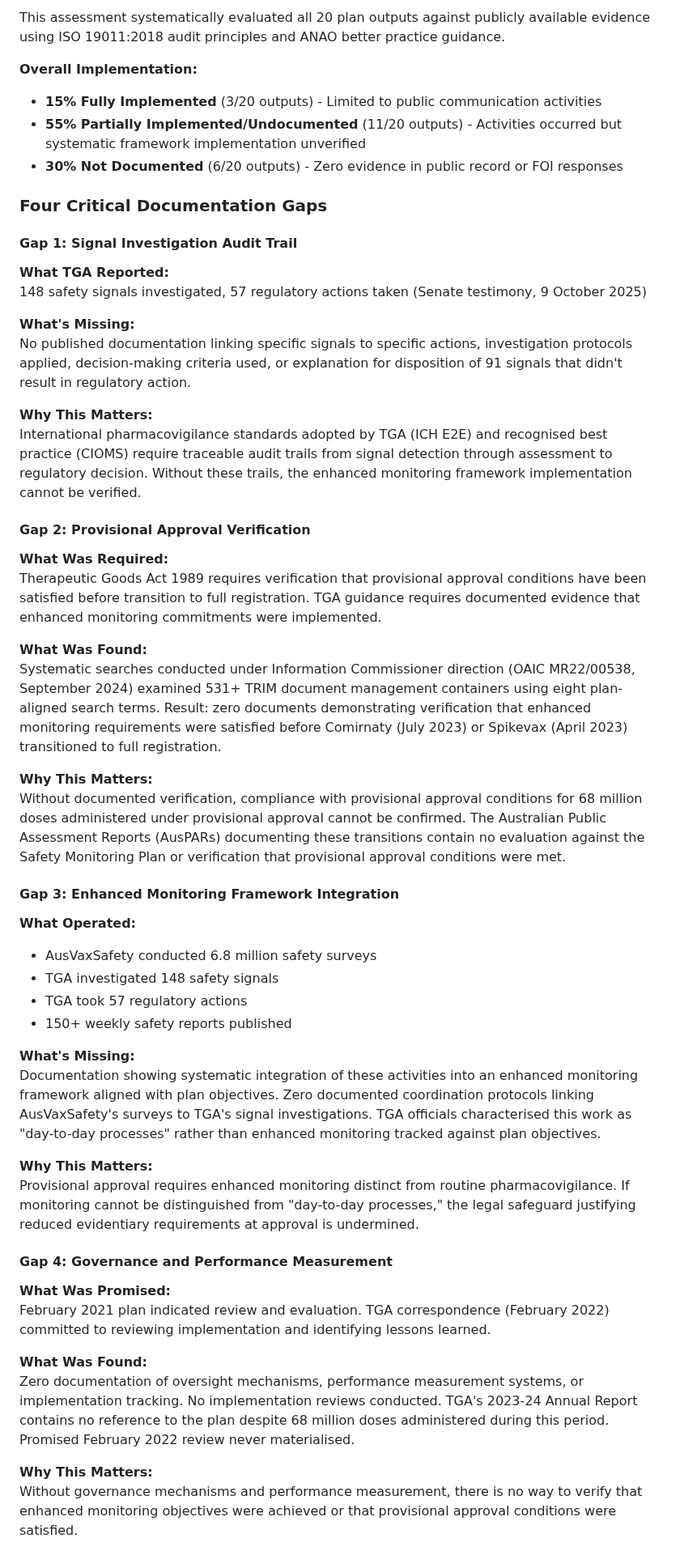
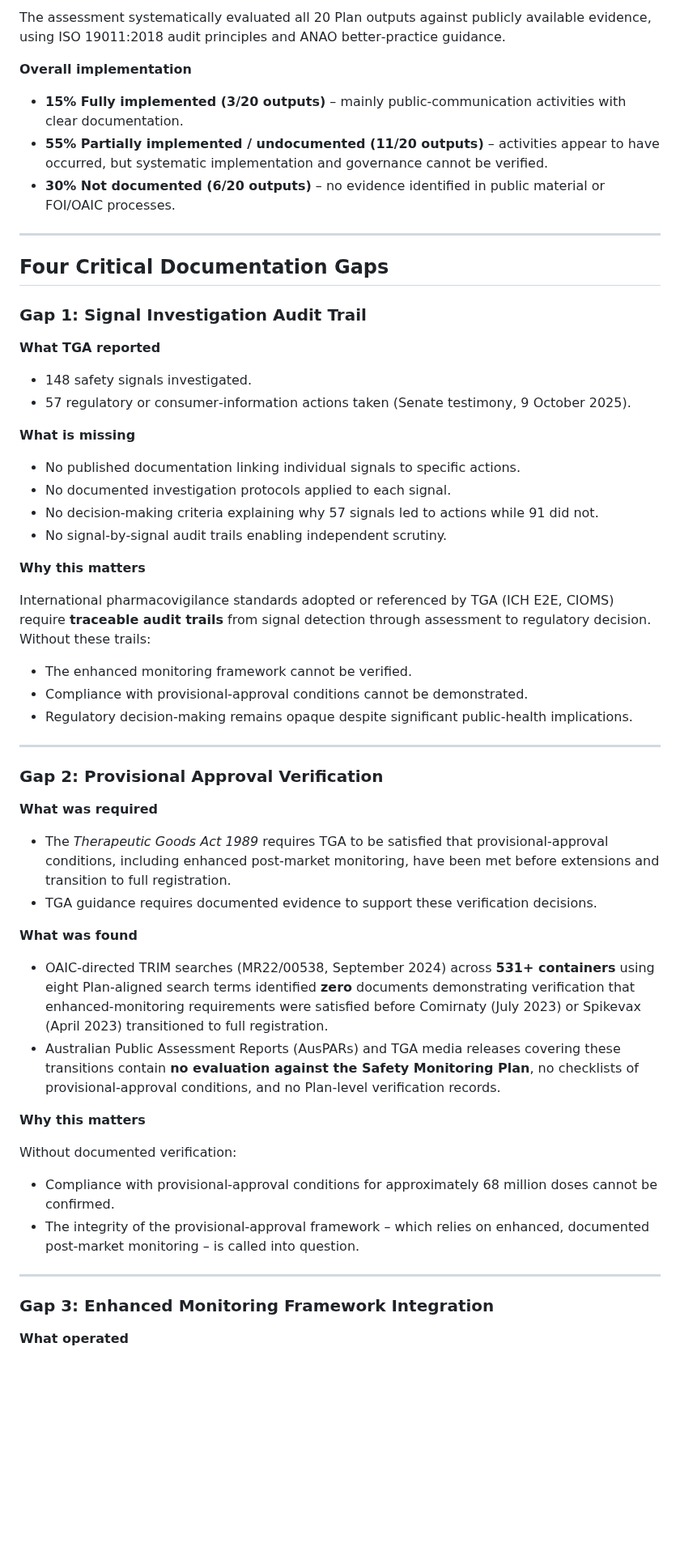
Before and after one commit to paulrekaris/TGA-COVID19-Vaccine-Safety-Monitoring-Audit, a Markdown page: README.md, the part around one of its changes. Shown at 81% size. GitHub-like rendering; blank space fills up the shorter version.

Commit message:
Update README.md
Revising README.  Various edits

```diff
--- a/README.md
+++ b/README.md
@@ -54,57 +68,66 @@ If TGA can organise 2,218+ pages by plan objectives for Information Commissioner
 
-This assessment systematically evaluated all 20 plan outputs against publicly available evidence using ISO 19011:2018 audit principles and ANAO better practice guidance.
+The assessment systematically evaluated all 20 Plan outputs against publicly available evidence, using ISO 19011:2018 audit principles and ANAO better‑practice guidance.
 
-**Overall Implementation:**
-- **15% Fully Implemented** (3/20 outputs) - Limited to public communication activities
-- **55% Partially Implemented/Undocumented** (11/20 outputs) - Activities occurred but systematic framework implementation unverified
-- **30% Not Documented** (6/20 outputs) - Zero evidence in public record or FOI responses
+**Overall implementation**
 
-### Four Critical Documentation Gaps
+- **15% Fully implemented (3/20 outputs)** – mainly public‑communication activities with clear documentation.
+- **55% Partially implemented / undocumented (11/20 outputs)** – activities appear to have occurred, but systematic implementation and governance cannot be verified.
+- **30% Not documented (6/20 outputs)** – no evidence identified in public material or FOI/OAIC processes.
 
-#### Gap 1: Signal Investigation Audit Trail
+***
 
-**What TGA Reported:**
-148 safety signals investigated, 57 regulatory actions taken (Senate testimony, 9 October 2025)
+## Four Critical Documentation Gaps
+[](https://github.com/paulrekaris/TGA-COVID19-Vaccine-Safety-Monitoring-Audit/blob/main/README.md#four-critical-documentation-gaps)
 
-**What's Missing:**
-No published documentation linking specific signals to specific actions, investigation protocols applied, decision-making criteria used, or explanation for disposition of 91 signals that didn't result in regulatory action.
+### Gap 1: Signal Investigation Audit Trail
+[](https://github.com/paulrekaris/TGA-COVID19-Vaccine-Safety-Monitoring-Audit/blob/main/README.md#gap-1-signal-investigation-audit-trail)
 
-**Why This Matters:**
-International pharmacovigilance standards adopted by TGA (ICH E2E) and recognised best practice (CIOMS) require traceable audit trails from signal detection through assessment to regulatory decision. Without these trails, the enhanced monitoring framework implementation cannot be verified.
+**What TGA reported**
 
-#### Gap 2: Provisional Approval Verification
+- 148 safety signals investigated.
+- 57 regulatory or consumer‑information actions taken (Senate testimony, 9 October 2025).
 
-**What Was Required:**
-Therapeutic Goods Act 1989 requires verification that provisional approval conditions have been satisfied before transition to full registration. TGA guidance requires documented evidence that enhanced monitoring commitments were implemented.
+**What is missing**
 
-**What Was Found:**
-Systematic searches conducted under Information Commissioner direction (OAIC MR22/00538, September 2024) examined 531+ TRIM document management containers using eight plan-aligned search terms. Result: zero documents demonstrating verification that enhanced monitoring requirements were satisfied before Comirnaty (July 2023) or Spikevax (April 2023) transitioned to full registration.
+- No published documentation linking individual signals to specific actions.
+- No documented investigation protocols applied to each signal.
+- No decision‑making criteria explaining why 57 signals led to actions while 91 did not.
+- No signal‑by‑signal audit trails enabling independent scrutiny.
 
-**Why This Matters:**
-Without documented verification, compliance with provisional approval conditions for 68 million doses administered under provisional approval cannot be confirmed. The Australian Public Assessment Reports (AusPARs) documenting these transitions contain no evaluation against the Safety Monitoring Plan or verification that provisional approval conditions were met.
+**Why this matters**
 
-#### Gap 3: Enhanced Monitoring Framework Integration
+International pharmacovigilance standards adopted or referenced by TGA (ICH E2E, CIOMS) require **traceable audit trails** from signal detection through assessment to regulatory decision. Without these trails:
 
-**What Operated:**
-- AusVaxSafety conducted 6.8 million safety surveys
-- TGA investigated 148 safety signals
-- TGA took 57 regulatory actions
-- 150+ weekly safety reports published
+- The enhanced monitoring framework cannot be verified.
+- Compliance with provisional‑approval conditions cannot be demonstrated.
+- Regulatory decision‑making remains opaque despite significant public‑health implications.
 
-**What's Missing:**
-Documentation showing systematic integration of these activities into an enhanced monitoring framework aligned with plan objectives. Zero documented coordination protocols linking AusVaxSafety's surveys to TGA's signal investigations. TGA officials characterised this work as "day-to-day processes" rather than enhanced monitoring tracked against plan objectives.
+***
 
-**Why This Matters:**
-Provisional approval requires enhanced monitoring distinct from routine pharmacovigilance. If monitoring cannot be distinguished from "day-to-day processes," the legal safeguard justifying reduced evidentiary requirements at approval is undermined.
+### Gap 2: Provisional Approval Verification
+[](https://github.com/paulrekaris/TGA-COVID19-Vaccine-Safety-Monitoring-Audit/blob/main/README.md#gap-2-provisional-approval-verification)
 
-#### Gap 4: Governance and Performance Measurement
+**What was required**
 
-**What Was Promised:**
-February 2021 plan indicated review and evaluation. TGA correspondence (February 2022) committed to reviewing implementation and identifying lessons learned.
+- The *Therapeutic Goods Act 1989* requires TGA to be satisfied that provisional‑approval conditions, including enhanced post‑market monitoring, have been met before extensions and transition to full registration.
+- TGA guidance requires documented evidence to support these verification decisions.
 
-**What Was Found:**
-Zero documentation of oversight mechanisms, performance measurement systems, or implementation tracking. No implementation reviews conducted. TGA's 2023-24 Annual Report contains no reference to the plan despite 68 million doses administered during this period. Promised February 2022 review never materialised.
+**What was found**
 
-**Why This Matters:**
-Without governance mechanisms and performance measurement, there is no way to verify that enhanced monitoring objectives were achieved or that provisional approval conditions were satisfied.
+- OAIC‑directed TRIM searches (MR22/00538, September 2024) across **531+ containers** using eight Plan‑aligned search terms identified **zero** documents demonstrating verification that enhanced‑monitoring requirements were satisfied before Comirnaty (July 2023) or Spikevax (April 2023) transitioned to full registration.
+- Australian Public Assessment Reports (AusPARs) and TGA media releases covering these transitions contain **no evaluation against the Safety Monitoring Plan**, no checklists of provisional‑approval conditions, and no Plan‑level verification records.
 
+**Why this matters**
+
+Without documented verification:
+
+- Compliance with provisional‑approval conditions for approximately 68 million doses cannot be confirmed.
+- The integrity of the provisional‑approval framework – which relies on enhanced, documented post‑market monitoring – is called into question.
+
+***
+
+### Gap 3: Enhanced Monitoring Framework Integration
+[](https://github.com/paulrekaris/TGA-COVID19-Vaccine-Safety-Monitoring-Audit/blob/main/README.md#gap-3-enhanced-monitoring-framework-integration)
+
+**What operated**
+
```
Also changed, not shown: other parts of README.md (+266 -196 lines).
